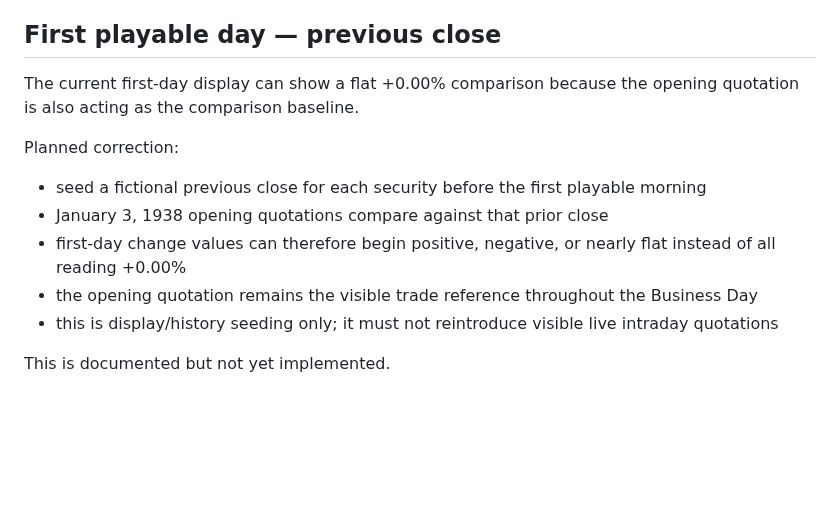
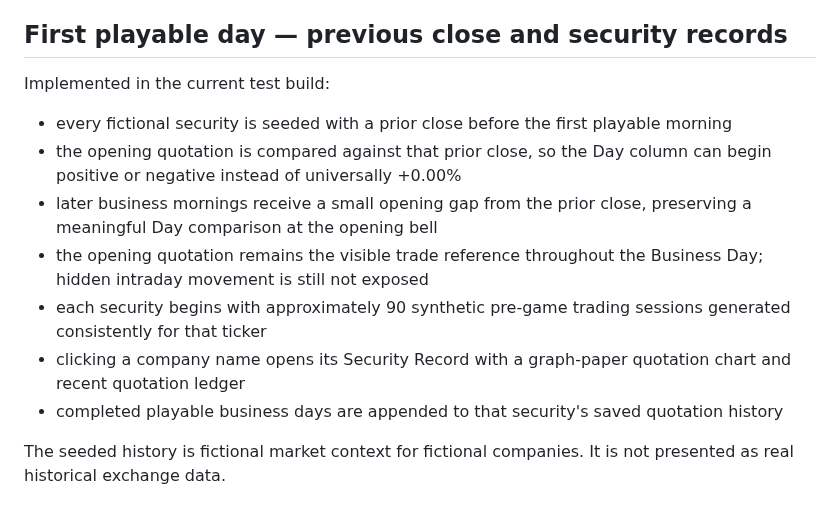
Before and after one commit to dereksparks1982/continentalelectric, a Markdown page: MARKET-DESIGN.md, the part around the change. Rendered like a GitHub page; blank space fills up the shorter version.

Commit message:
Mark previous-close and security-history design implemented

```diff
--- a/MARKET-DESIGN.md
+++ b/MARKET-DESIGN.md
@@ -105,15 +105,15 @@ Before deeper market/control systems are treated as historical mechanics, verify
 - newspaper financial pages
 
 
-## First playable day — previous close
+## First playable day — previous close and security records
 
-The current first-day display can show a flat +0.00% comparison because the opening quotation is also acting as the comparison baseline.
+Implemented in the current test build:
+- every fictional security is seeded with a prior close before the first playable morning
+- the opening quotation is compared against that prior close, so the Day column can begin positive or negative instead of universally +0.00%
+- later business mornings receive a small opening gap from the prior close, preserving a meaningful Day comparison at the opening bell
+- the opening quotation remains the visible trade reference throughout the Business Day; hidden intraday movement is still not exposed
+- each security begins with approximately 90 synthetic pre-game trading sessions generated consistently for that ticker
+- clicking a company name opens its Security Record with a graph-paper quotation chart and recent quotation ledger
+- completed playable business days are appended to that security's saved quotation history
 
-Planned correction:
-- seed a fictional previous close for each security before the first playable morning
-- January 3, 1938 opening quotations compare against that prior close
-- first-day change values can therefore begin positive, negative, or nearly flat instead of all reading +0.00%
-- the opening quotation remains the visible trade reference throughout the Business Day
-- this is display/history seeding only; it must not reintroduce visible live intraday quotations
-
-This is documented but not yet implemented.
+The seeded history is fictional market context for fictional companies. It is not presented as real historical exchange data.
```
